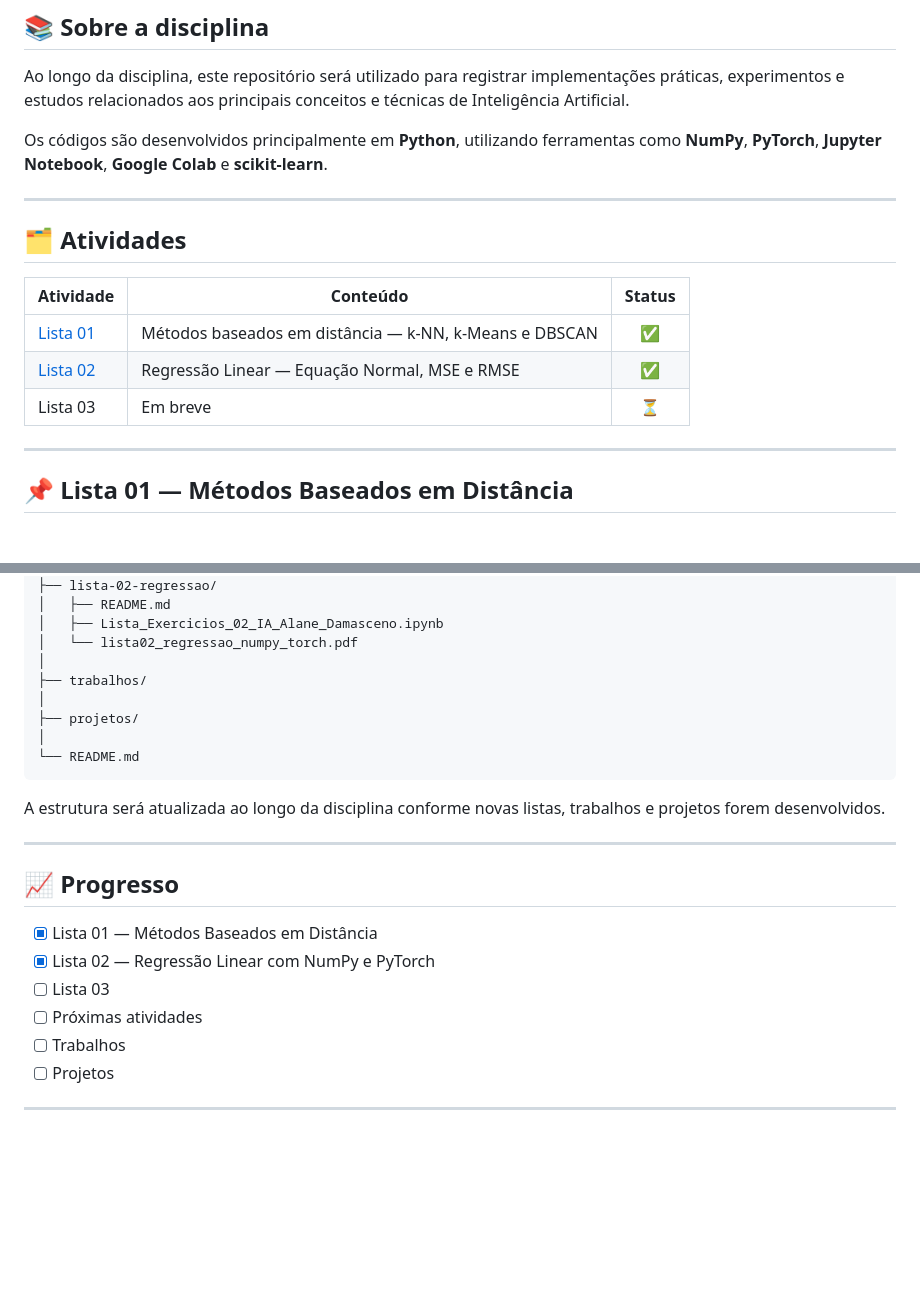
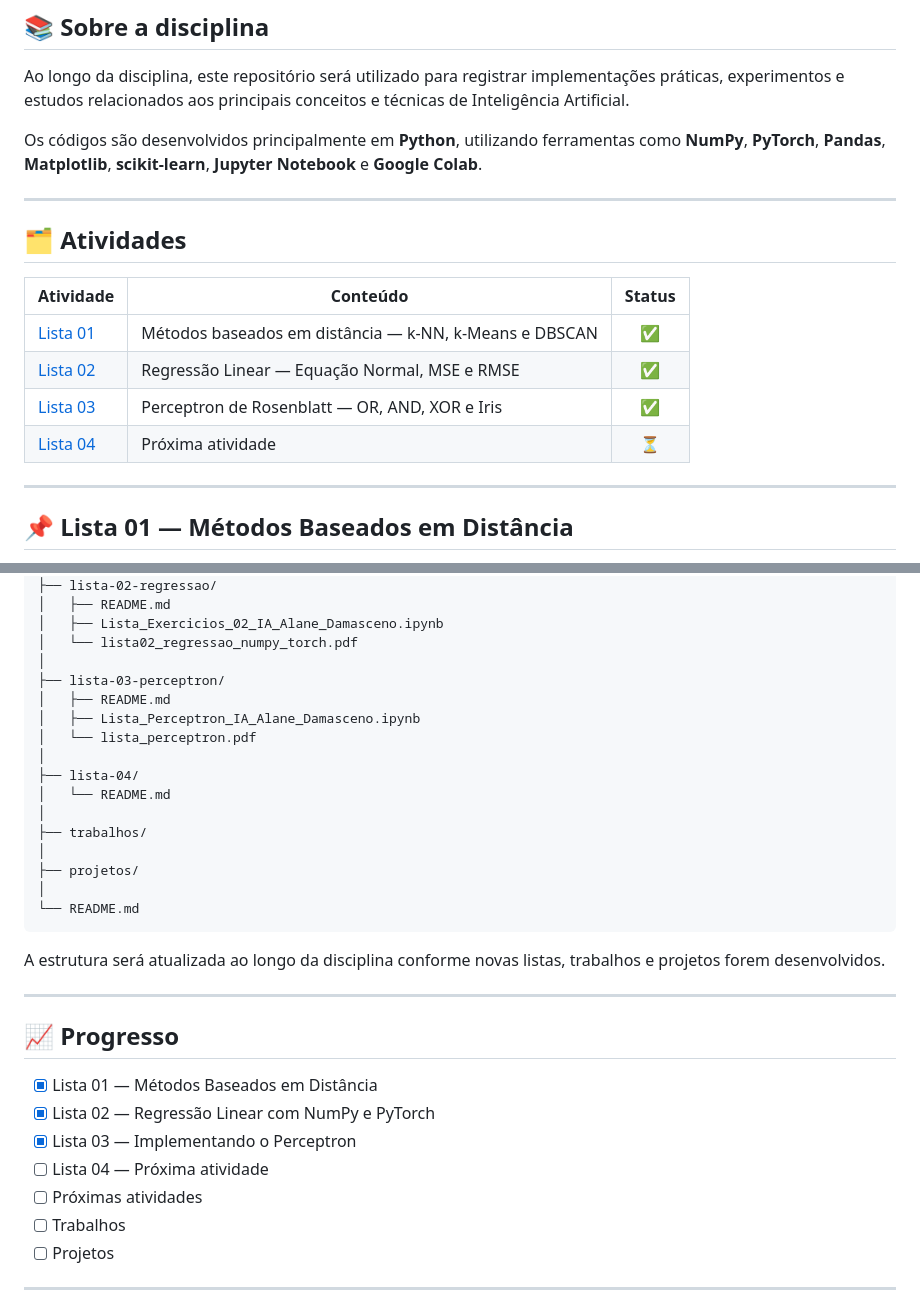
Before and after one commit to alane26/inteligencia-artificial-ifce, a Markdown page: README.md, 2 parts joined by grey strips. GitHub-like rendering; blank space fills up the shorter version.

```diff
--- a/README.md
+++ b/README.md
@@ -6,7 +6,7 @@ Repositório destinado à organização das **atividades, listas de exercícios,
 
 Ao longo da disciplina, este repositório será utilizado para registrar implementações práticas, experimentos e estudos relacionados aos principais conceitos e técnicas de Inteligência Artificial.
 
-Os códigos são desenvolvidos principalmente em **Python**, utilizando ferramentas como **NumPy**, **PyTorch**, **Jupyter Notebook**, **Google Colab** e **scikit-learn**.
+Os códigos são desenvolvidos principalmente em **Python**, utilizando ferramentas como **NumPy**, **PyTorch**, **Pandas**, **Matplotlib**, **scikit-learn**, **Jupyter Notebook** e **Google Colab**.
 
 ---
 
@@ -16,7 +16,8 @@ Os códigos são desenvolvidos principalmente em **Python**, utilizando ferramen
 | --- | --- | :---: |
 | [Lista 01](./lista-01-metodos-distancia/) | Métodos baseados em distância — k-NN, k-Means e DBSCAN | ✅ |
 | [Lista 02](./lista-02-regressao/) | Regressão Linear — Equação Normal, MSE e RMSE | ✅ |
-| Lista 03 | Em breve | ⏳ |
+| [Lista 03](./lista-03-perceptron/) | Perceptron de Rosenblatt — OR, AND, XOR e Iris | ✅ |
+| [Lista 04](./lista-04/) | Próxima atividade | ⏳ |
 
 ---
 
@@ -121,6 +168,14 @@ inteligencia-artificial-ifce/
 │   ├── Lista_Exercicios_02_IA_Alane_Damasceno.ipynb
 │   └── lista02_regressao_numpy_torch.pdf
 │
+├── lista-03-perceptron/
+│   ├── README.md
+│   ├── Lista_Perceptron_IA_Alane_Damasceno.ipynb
+│   └── lista_perceptron.pdf
+│
+├── lista-04/
+│   └── README.md
+│
 ├── trabalhos/
 │
 ├── projetos/
@@ -136,7 +191,8 @@ A estrutura será atualizada ao longo da disciplina conforme novas listas, traba
 
 - [x] Lista 01 — Métodos Baseados em Distância
 - [x] Lista 02 — Regressão Linear com NumPy e PyTorch
-- [ ] Lista 03
+- [x] Lista 03 — Implementando o Perceptron
+- [ ] Lista 04 — Próxima atividade
 - [ ] Próximas atividades
 - [ ] Trabalhos
 - [ ] Projetos
```
Also changed, not shown: other parts of README.md (+48 -2 lines), lista-03-perceptron/README.md (added, +417 -0 lines), lista-04/README.md (added, +37 -0 lines).
